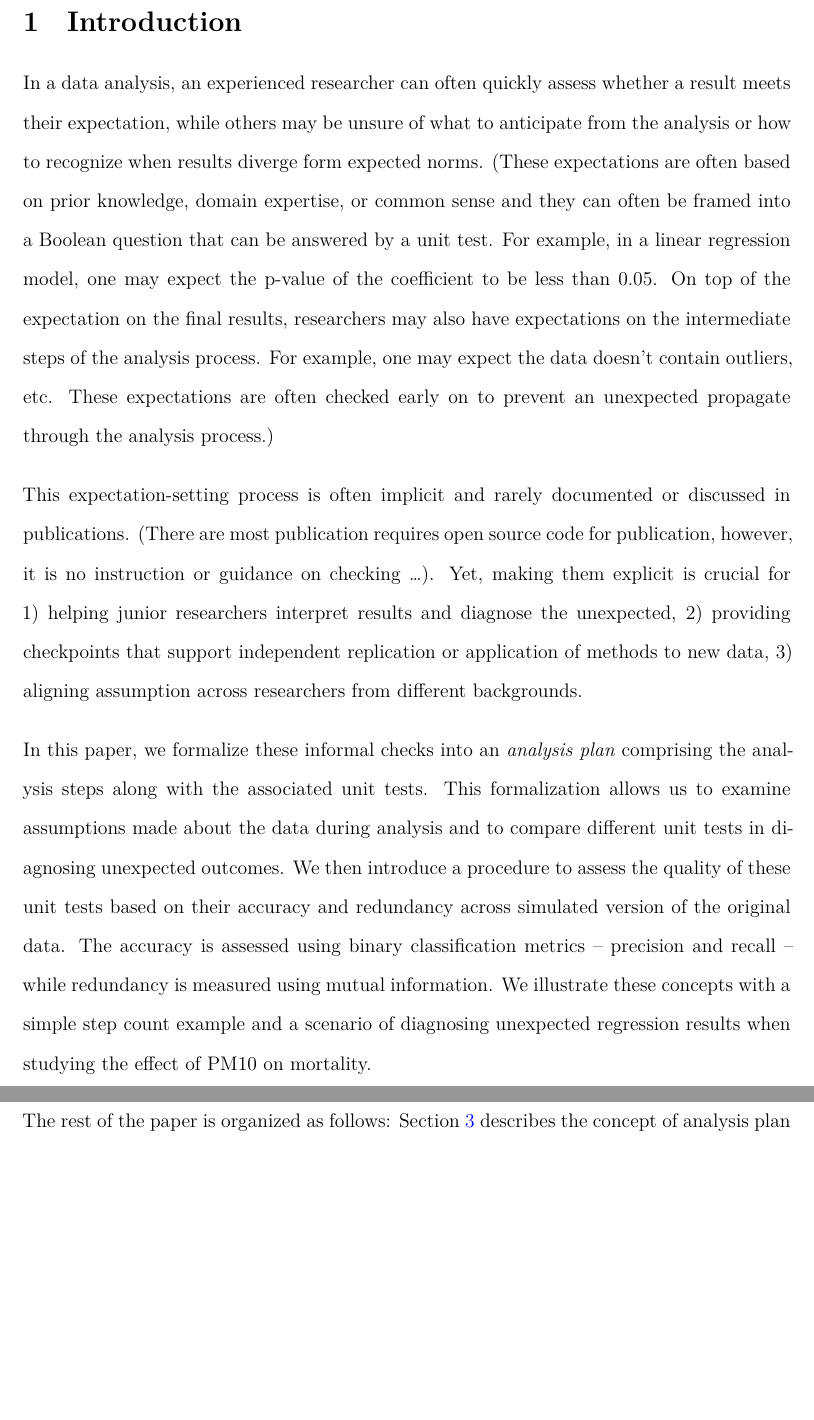
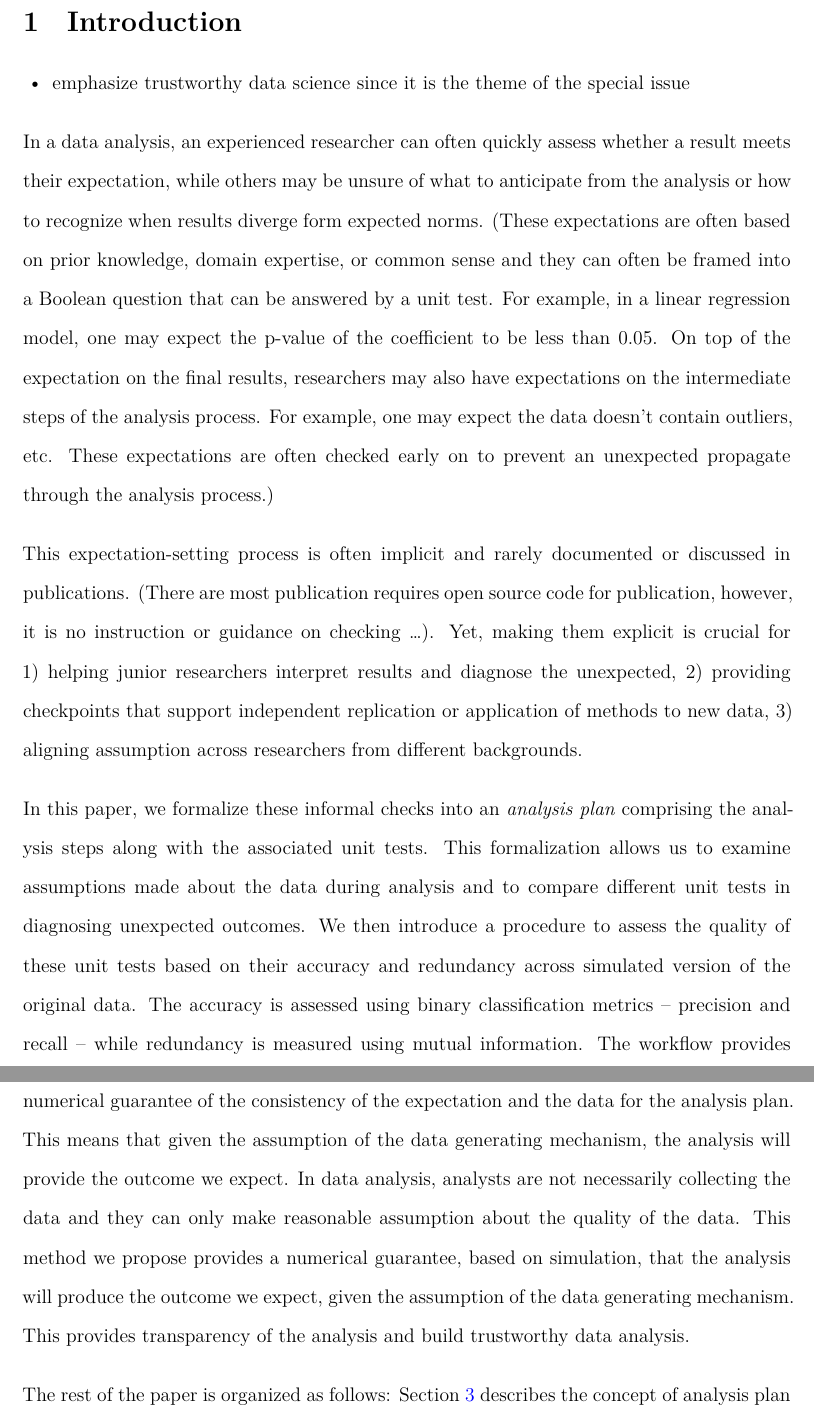
Before and after one commit to huizezhang-sherry/paper-avc, a LaTeX document (_manuscript/_tex/index.tex): two parts of pages 3 and 4 of 15 before the commit and two parts of pages 3 and 4 of 16 after it, joined at a grey line, cut so that both start at the same text, the shorter picture padded with empty space. Compiled offline with XeLaTeX.

Commit message:
add more dot points

```diff
--- a/_manuscript/_tex/index.tex
+++ b/_manuscript/_tex/index.tex
@@ -188,6 +188,13 @@ cutoff point for the unit tests.
 
 \section{Introduction}\label{introduction}
 
+\begin{itemize}
+\tightlist
+\item
+  emphasize trustworthy data science since it is the theme of the
+  special issue
+\end{itemize}
+
 In a data analysis, an experienced researcher can often quickly assess
 whether a result meets their expectation, while others may be unsure of
 what to anticipate from the analysis or how to recognize when results
@@ -219,10 +226,16 @@ diagnosing unexpected outcomes. We then introduce a procedure to assess
 the quality of these unit tests based on their accuracy and redundancy
 across simulated version of the original data. The accuracy is assessed
 using binary classification metrics -- precision and recall -- while
-redundancy is measured using mutual information. We illustrate these
-concepts with a simple step count example and a scenario of diagnosing
-unexpected regression results when studying the effect of PM10 on
-mortality.
+redundancy is measured using mutual information. The workflow provides
+numerical guarantee of the consistency of the expectation and the data
+for the analysis plan. This means that given the assumption of the data
+generating mechanism, the analysis will provide the outcome we expect.
+In data analysis, analysts are not necessarily collecting the data and
+they can only make reasonable assumption about the quality of the data.
+This method we propose provides a numerical guarantee, based on
+simulation, that the analysis will produce the outcome we expect, given
+the assumption of the data generating mechanism. This provides
+transparency of the analysis and build trustworthy data analysis.
 
 The rest of the paper is organized as follows: Section~\ref{sec-plan}
 describes the concept of analysis plan in detail.
```
Also changed, not shown: _freeze/index/figure-pdf/fig-result-universe-1.pdf, _manuscript/_tex/index_files/figure-pdf/fig-result-universe-1.pdf, _manuscript/_tex/index.tex (38 more changed lines), 3 other files.
